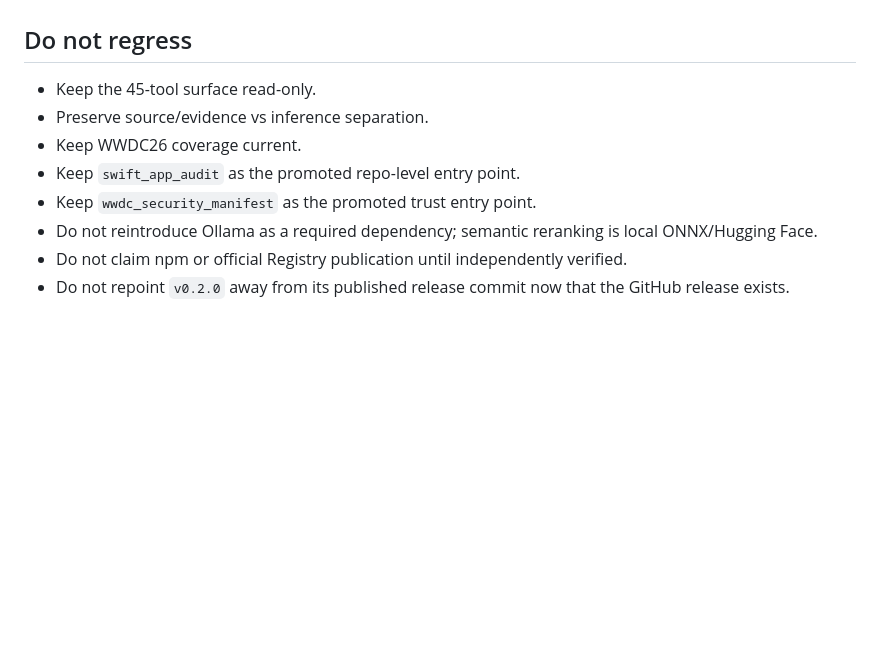
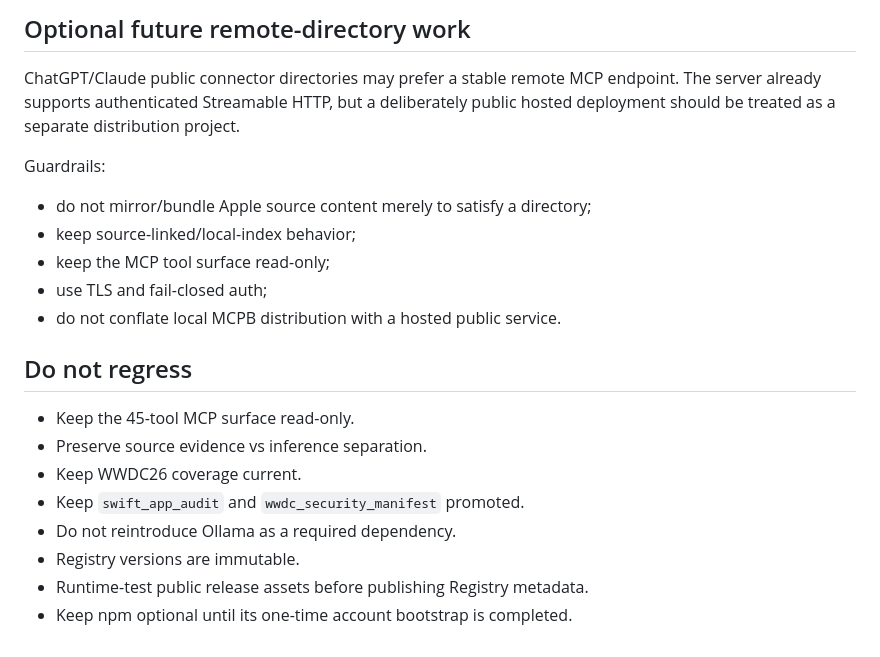
Before and after one commit to jabbertones-cloud/wwdc-mcp-server, a Markdown page: docs/HANDOFF.md, the part around one of its changes. Rendered like a GitHub page; blank space fills up the shorter version.

```diff
--- a/docs/HANDOFF.md
+++ b/docs/HANDOFF.md
@@ -123,11 +131,22 @@ Primary open-source audience: AI-assisted Apple developers using Codex, Claude,
+## Optional future remote-directory work
+
+ChatGPT/Claude public connector directories may prefer a stable remote MCP endpoint. The server already supports authenticated Streamable HTTP, but a deliberately public hosted deployment should be treated as a separate distribution project.
+
+Guardrails:
+
+- do not mirror/bundle Apple source content merely to satisfy a directory;
+- keep source-linked/local-index behavior;
+- keep the MCP tool surface read-only;
+- use TLS and fail-closed auth;
+- do not conflate local MCPB distribution with a hosted public service.
 
 ## Do not regress
 
-- Keep the 45-tool surface read-only.
-- Preserve source/evidence vs inference separation.
+- Keep the 45-tool MCP surface read-only.
+- Preserve source evidence vs inference separation.
 - Keep WWDC26 coverage current.
-- Keep `swift_app_audit` as the promoted repo-level entry point.
-- Keep `wwdc_security_manifest` as the promoted trust entry point.
-- Do not reintroduce Ollama as a required dependency; semantic reranking is local ONNX/Hugging Face.
-- Do not claim npm or official Registry publication until independently verified.
-- Do not repoint `v0.2.0` away from its published release commit now that the GitHub release exists.
+- Keep `swift_app_audit` and `wwdc_security_manifest` promoted.
+- Do not reintroduce Ollama as a required dependency.
+- Registry versions are immutable.
+- Runtime-test public release assets before publishing Registry metadata.
+- Keep npm optional until its one-time account bootstrap is completed.
```
Also changed, not shown: other parts of docs/HANDOFF.md (+103 -95 lines).
